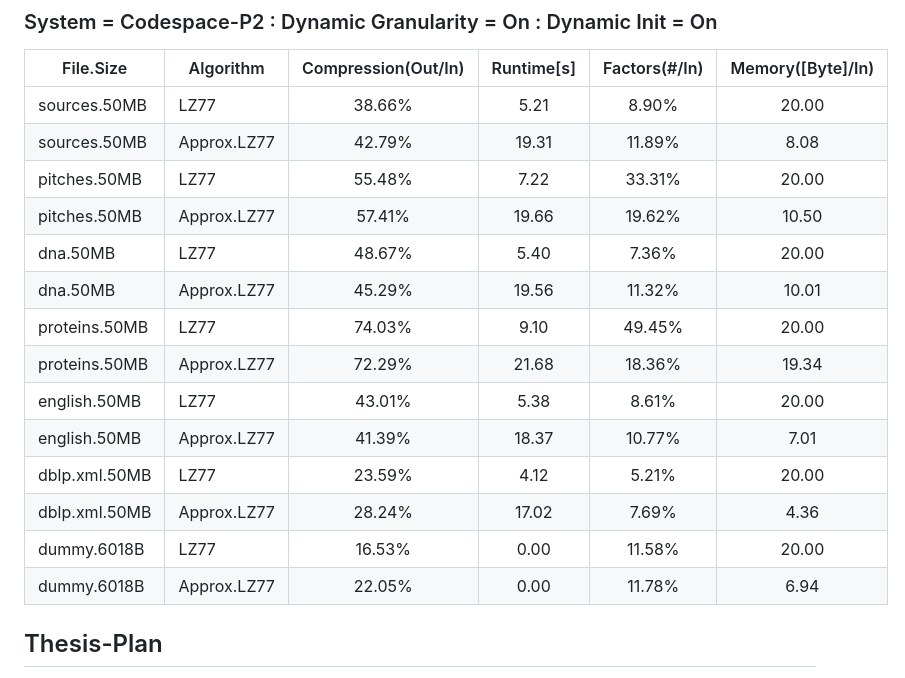
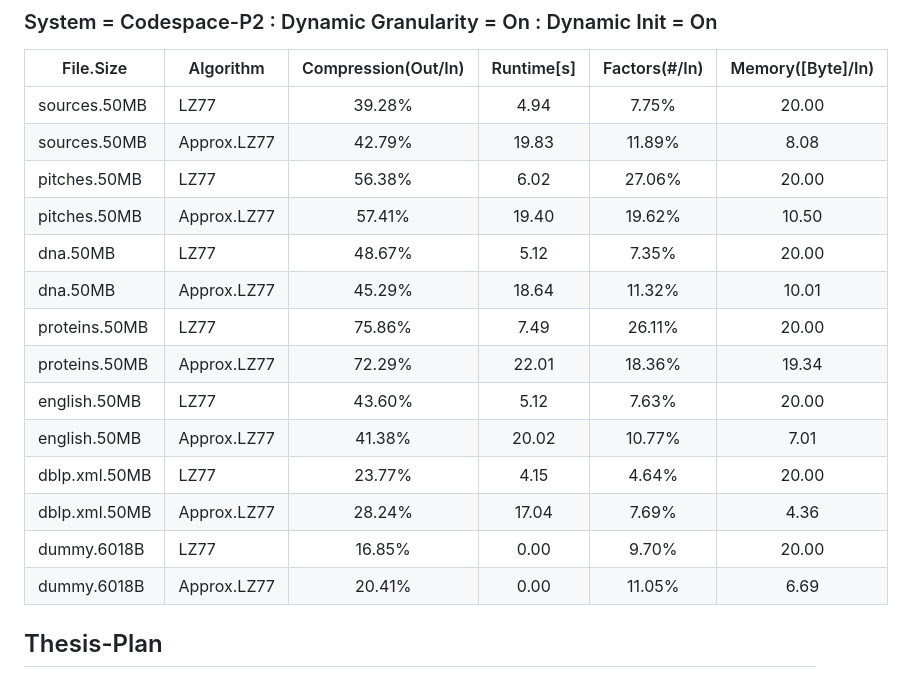
Before and after one commit to gajanns/LZ_Collection, a Markdown page: README.md, the part around the change. Rendered like a GitHub page.

Commit message:
Updated Experiment-Data

```diff
--- a/README.md
+++ b/README.md
@@ -27,20 +27,20 @@ Simple Collection of Prototypes of LZ-Algorithms:LZW, LZ77, Approx. LZ77 (seq+ p
 
 |File.Size|Algorithm|Compression(Out/In)|Runtime[s]|Factors(#/In)|Memory([Byte]/In)|
 |---------------|---------------|:---------------:|:---------------:|:---------------:|:------------:|
-|sources.50MB|LZ77|38.66%|5.21|8.90%|20.00|
-|sources.50MB|Approx.LZ77|42.79%|19.31|11.89%|8.08|
-|pitches.50MB|LZ77|55.48%|7.22|33.31%|20.00|
-|pitches.50MB|Approx.LZ77|57.41%|19.66|19.62%|10.50|
-|dna.50MB|LZ77|48.67%|5.40|7.36%|20.00|
-|dna.50MB|Approx.LZ77|45.29%|19.56|11.32%|10.01|
-|proteins.50MB|LZ77|74.03%|9.10|49.45%|20.00|
-|proteins.50MB|Approx.LZ77|72.29%|21.68|18.36%|19.34|
-|english.50MB|LZ77|43.01%|5.38|8.61%|20.00|
-|english.50MB|Approx.LZ77|41.39%|18.37|10.77%|7.01|
-|dblp.xml.50MB|LZ77|23.59%|4.12|5.21%|20.00|
-|dblp.xml.50MB|Approx.LZ77|28.24%|17.02|7.69%|4.36|
-|dummy.6018B|LZ77|16.53%|0.00|11.58%|20.00|
-|dummy.6018B|Approx.LZ77|22.05%|0.00|11.78%|6.94||
+|sources.50MB|LZ77|39.28%|4.94|7.75%|20.00|
+|sources.50MB|Approx.LZ77|42.79%|19.83|11.89%|8.08|
+|pitches.50MB|LZ77|56.38%|6.02|27.06%|20.00|
+|pitches.50MB|Approx.LZ77|57.41%|19.40|19.62%|10.50|
+|dna.50MB|LZ77|48.67%|5.12|7.35%|20.00|
+|dna.50MB|Approx.LZ77|45.29%|18.64|11.32%|10.01|
+|proteins.50MB|LZ77|75.86%|7.49|26.11%|20.00|
+|proteins.50MB|Approx.LZ77|72.29%|22.01|18.36%|19.34|
+|english.50MB|LZ77|43.60%|5.12|7.63%|20.00|
+|english.50MB|Approx.LZ77|41.38%|20.02|10.77%|7.01|
+|dblp.xml.50MB|LZ77|23.77%|4.15|4.64%|20.00|
+|dblp.xml.50MB|Approx.LZ77|28.24%|17.04|7.69%|4.36|
+|dummy.6018B|LZ77|16.85%|0.00|9.70%|20.00|
+|dummy.6018B|Approx.LZ77|20.41%|0.00|11.05%|6.69|
 
 ## Thesis-Plan
 
```
